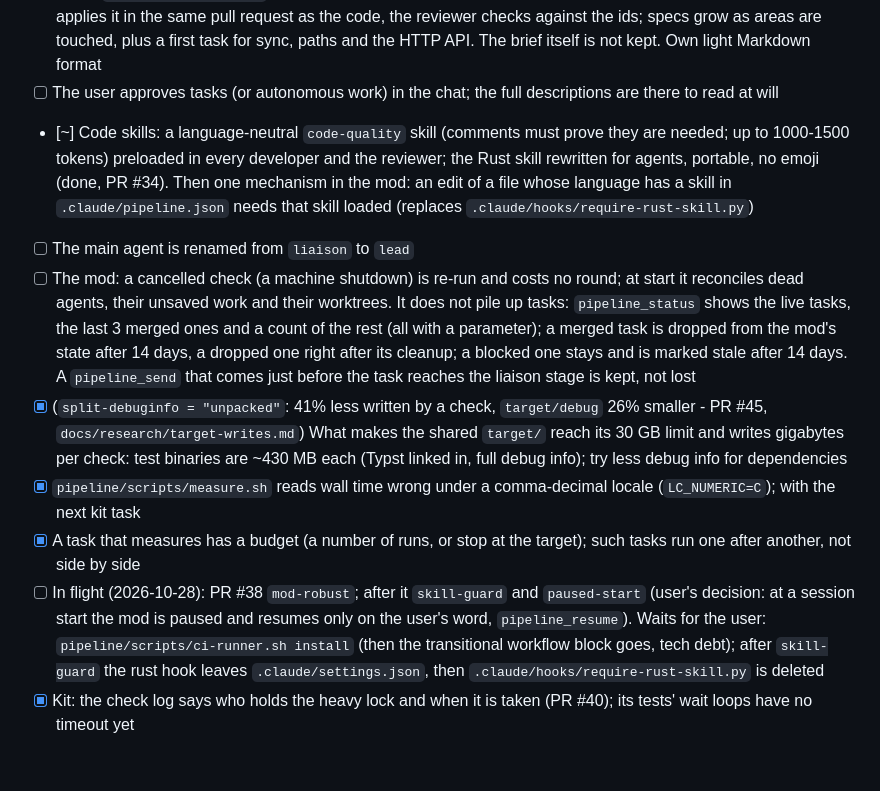
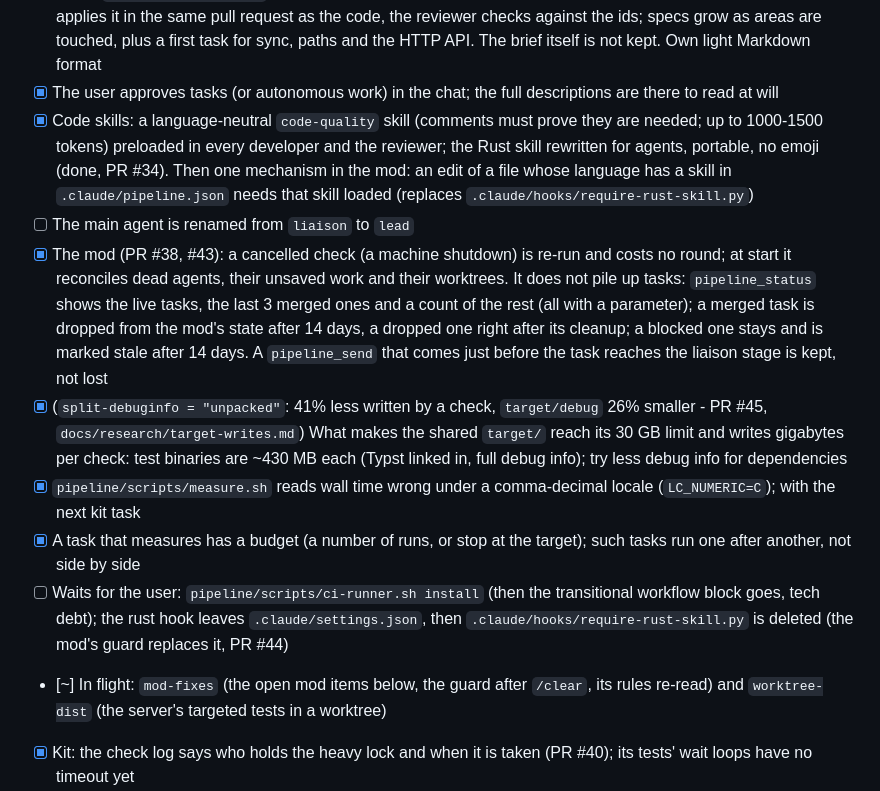
Before and after one commit to Peper20/BalukNotes, a Markdown page: docs/roadmap.md, the part around the change. Drawn GitHub-style; blank space fills up the shorter version.

Commit message:
Roadmap: skill guard, mod robustness and the paused start done; what is in flight
Co-Authored-By: Claude Opus 5.5 <noreply@anthropic.com>

```diff
--- a/docs/roadmap.md
+++ b/docs/roadmap.md
@@ -298,16 +298,16 @@ is merged, one task at a time.
       request as the code, the reviewer checks against the ids; specs grow
       as areas are touched, plus a first task for sync, paths and the HTTP
       API. The brief itself is not kept. Own light Markdown format
-- [ ] The user approves tasks (or autonomous work) in the chat; the full
+- [x] The user approves tasks (or autonomous work) in the chat; the full
       descriptions are there to read at will
-- [~] Code skills: a language-neutral `code-quality` skill (comments must
+- [x] Code skills: a language-neutral `code-quality` skill (comments must
       prove they are needed; up to 1000-1500 tokens) preloaded in every
       developer and the reviewer; the Rust skill rewritten for agents,
       portable, no emoji (done, PR #34). Then one mechanism in the mod: an edit of a file
       whose language has a skill in `.claude/pipeline.json` needs that skill
       loaded (replaces `.claude/hooks/require-rust-skill.py`)
 - [ ] The main agent is renamed from `liaison` to `lead`
-- [ ] The mod: a cancelled check (a machine shutdown) is re-run and costs no
+- [x] The mod (PR #38, #43): a cancelled check (a machine shutdown) is re-run and costs no
       round; at start it reconciles dead agents, their unsaved work and their
       worktrees. It does not pile up tasks: `pipeline_status` shows the live
       tasks, the last 3 merged ones and a count of the rest (all with a
@@ -324,13 +324,13 @@ is merged, one task at a time.
       comma-decimal locale (`LC_NUMERIC=C`); with the next kit task
 - [x] A task that measures has a budget (a number of runs, or stop at the
       target); such tasks run one after another, not side by side
-- [ ] In flight (2026-10-28): PR #38 `mod-robust`; after it `skill-guard`
-      and `paused-start` (user's decision: at a session start the mod is
-      paused and resumes only on the user's word, `pipeline_resume`).
-      Waits for the user: `pipeline/scripts/ci-runner.sh install` (then the
-      transitional workflow block goes, tech debt); after `skill-guard` the
-      rust hook leaves `.claude/settings.json`, then
-      `.claude/hooks/require-rust-skill.py` is deleted
+- [ ] Waits for the user: `pipeline/scripts/ci-runner.sh install` (then the
+      transitional workflow block goes, tech debt); the rust hook leaves
+      `.claude/settings.json`, then `.claude/hooks/require-rust-skill.py`
+      is deleted (the mod's guard replaces it, PR #44)
+- [~] In flight: `mod-fixes` (the open mod items below, the guard after
+      `/clear`, its rules re-read) and `worktree-dist` (the server's
+      targeted tests in a worktree)
 - [x] Kit: the check log says who holds the heavy lock and when it is
       taken (PR #40); its tests' wait loops have no timeout yet
 - [ ] The targeted tests of `notes-server` in a worktree without `app/dist`
```
